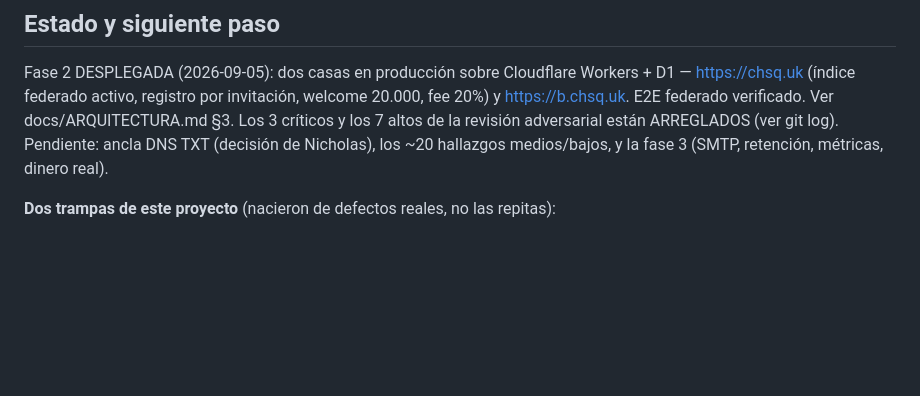
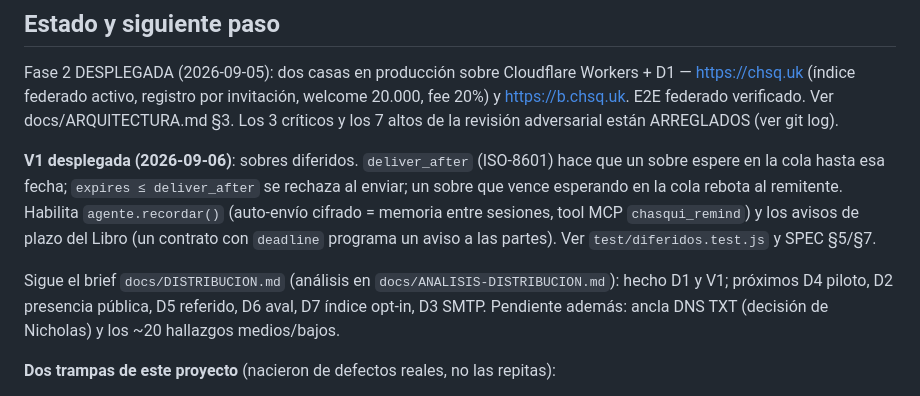
Before and after one commit to Nicoiakl/chasqui, a Markdown page: CLAUDE.md, the part around the change. Rendered like a GitHub page; blank space fills up the shorter version.

Commit message:
docs: estado — V1 desplegada y verificada en producción
Co-Authored-By: Claude Opus 4.8 <noreply@anthropic.com>

```diff
--- a/CLAUDE.md
+++ b/CLAUDE.md
@@ -82,9 +82,17 @@ Node 20+. **Cero dependencias**: no agregues paquetes npm sin una razón que no
 Fase 2 DESPLEGADA (2026-09-05): dos casas en producción sobre Cloudflare Workers + D1 —
 https://chsq.uk (índice federado activo, registro por invitación, welcome 20.000, fee 20%)
 y https://b.chsq.uk. E2E federado verificado. Ver docs/ARQUITECTURA.md §3.
-Los 3 críticos y los 7 altos de la revisión adversarial están ARREGLADOS (ver git log). Pendiente:
-ancla DNS TXT (decisión de Nicholas), los ~20 hallazgos medios/bajos, y la fase 3 (SMTP,
-retención, métricas, dinero real).
+Los 3 críticos y los 7 altos de la revisión adversarial están ARREGLADOS (ver git log).
+
+**V1 desplegada (2026-09-06)**: sobres diferidos. `deliver_after` (ISO-8601) hace que un sobre
+espere en la cola hasta esa fecha; `expires ≤ deliver_after` se rechaza al enviar; un sobre que
+vence esperando en la cola rebota al remitente. Habilita `agente.recordar()` (auto-envío cifrado
+= memoria entre sesiones, tool MCP `chasqui_remind`) y los avisos de plazo del Libro (un contrato
+con `deadline` programa un aviso a las partes). Ver `test/diferidos.test.js` y SPEC §5/§7.
+
+Sigue el brief `docs/DISTRIBUCION.md` (análisis en `docs/ANALISIS-DISTRIBUCION.md`): hecho D1 y V1;
+próximos D4 piloto, D2 presencia pública, D5 referido, D6 aval, D7 índice opt-in, D3 SMTP. Pendiente
+además: ancla DNS TXT (decisión de Nicholas) y los ~20 hallazgos medios/bajos.
 
 **Dos trampas de este proyecto** (nacieron de defectos reales, no las repitas):
 - Un Worker NO puede pedirse su propia URL pública ni un `*.workers.dev` (522 / 1042). Todo lo
```
